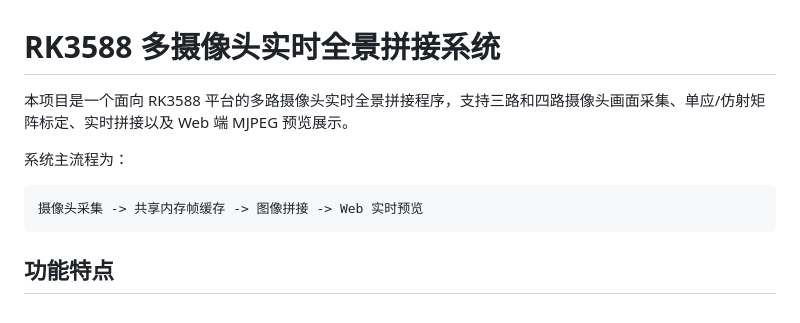
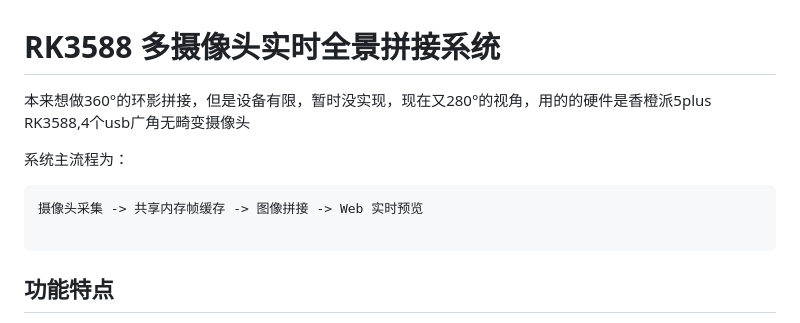
Before and after one commit to yan-tianlu/Real-time-stitching-and-fusion-display-system-for-multi-camera-spherical-images, a Markdown page: README.md, the part around the change. GitHub-like rendering.

Commit message:
Revise README with project and hardware information
Updated project description and added hardware details.

````diff
--- a/README.md
+++ b/README.md
@@ -1,11 +1,12 @@
 # RK3588 多摄像头实时全景拼接系统
 
-本项目是一个面向 RK3588 平台的多路摄像头实时全景拼接程序，支持三路和四路摄像头画面采集、单应/仿射矩阵标定、实时拼接以及 Web 端 MJPEG 预览展示。
+本来想做360°的环影拼接，但是设备有限，暂时没实现，现在又280°的视角，用的的硬件是香橙派5plus RK3588,4个usb广角无畸变摄像头
 
 系统主流程为：
 
 ```text
 摄像头采集 -> 共享内存帧缓存 -> 图像拼接 -> Web 实时预览
+
 ```
 
 ## 功能特点
````
